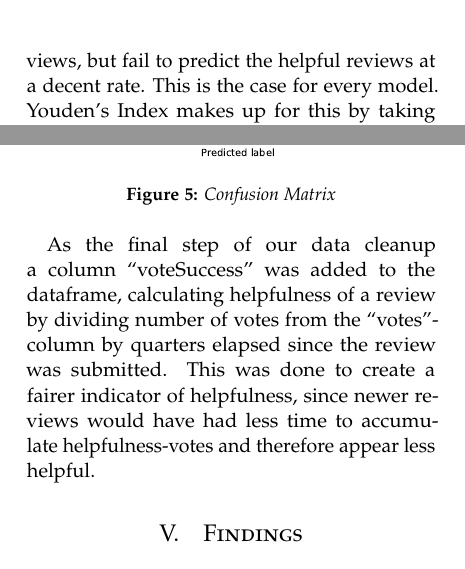
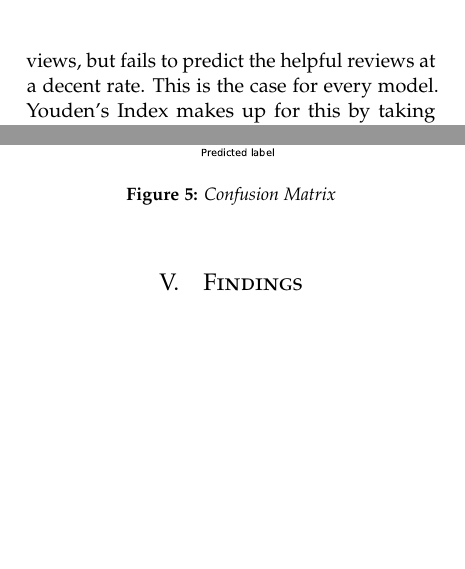
Before and after one commit to AndreasPB/aa-final-project-stuff, a LaTeX paper (report/report.tex): two parts of the columns of page 4 of 5, joined at a grey line, cut so that both start at the same text, the shorter picture padded with empty space. Compiled offline with pdfLaTeX.

```diff
--- a/report/report.tex
+++ b/report/report.tex
@@ -55,7 +55,7 @@
 \pagestyle{fancy} % All pages have headers and footers
 \fancyhead{} % Blank out the default header
 \fancyfoot{} % Blank out the default footer
-\fancyhead[C]{Running title $\bullet$ May 2016 $\bullet$ Vol. XXI, No. 1} % Custom header text
+\fancyhead[C]{Detecting Helpfulness in Amazon Reviews - \today} % Custom header text
 \fancyfoot[RO,LE]{\thepage} % Custom footer text
 
 \usepackage{titling} % Customizing the title section
@@ -228,7 +228,7 @@
 \subsection{Model Evaluation}
 To get a reliable estimate of how well the models are doing, we run all the predictions through our summary report-function, which consists of metrics such as accuracy, recall and f1-score, and a confusion matrix.
 
-As seen in the confusion matrix\ref{fig:confusion_matrix}, the model performs well at predicting the unhelpful reviews, but fail to predict the helpful reviews at a decent rate. This is the case for every model. Youden's Index makes up for this by taking chance into account and applying the same weight to both groups, measuring how well helpfulness was predicted in a review. Our Youden's Index scores have all been low since the models haven't been able to predict the helpful reviews at a rate higher than a third, which while being better than true randomness still is very low.
+As seen in the confusion matrix\ref{fig:confusion_matrix}, the model performs well at predicting the unhelpful reviews, but fails to predict the helpful reviews at a decent rate. This is the case for every model. Youden's Index makes up for this by taking chance into account and applying the same weight to both groups, measuring how well helpfulness was predicted in a review. Our Youden's Index scores have all been low since the models haven't been able to predict the helpful reviews at a rate higher than a third, which while being better than true randomness still is very low.
 
 \begin{figure}[h]
 	\centering
@@ -237,15 +237,14 @@
 	\label{fig:confusion_matrix}
 \end{figure}
 
-As the final step of our data cleanup a column “voteSuccess” was added to the dataframe, calculating helpfulness of a review by dividing number of votes from the “votes”-column by quarters elapsed since the review was submitted. This was done to create a fairer indicator of helpfulness, since newer reviews would have had less time to accumulate helpfulness-votes and therefore appear less helpful.
 
 %------------------------------------------------
 
 \section{Findings}
 
-Looking at our table of model test runs\ref{model_test_runs}, no model was fully able to predict, with any certainty, which reviews were helpful. The Count document-term matrix using an MLP classifier with the LBFGS algorithm on a neural network of 1 layer of 50 nodes, with a training-set size of 876132, reached the best performance, with a Youden’s Index of 0.25646. Comparatively, other classifiers did worse, with LinearSVC doing only slightly worse than LBFGS on smaller training-sets, and the Adam Solver MLP classifier doing slightly worse on bigger training-sets.
+Looking at our table of model test runs\ref{model_test_runs}, no model was fully able to predict, with any certainty, which reviews were helpful. The Count document-term matrix using an MLP classifier with the LBFGS algorithm on a neural network of 1 layer of 50 nodes, with a training-set size of 876132, reached the best performance, with a Youden’s Index of 0.25646. Comparatively, other classifiers did worse, with LinearSVC doing only slightly worse than LBFGS on smaller training-sets.
 
-When comparing the performance metrics of the models using different types of input data, Count or TF-IDF, Count did remarkably better. This could be interpreted as Count doing better when facing a classification problem, since some terms that would normally help distinguish between the two groups likely being suppressed by the IDF, removing valuable terms. Further examination is required to discover if this is the case, and if so, if another approach to parameterizing our dataset, like Bi-Normal Separation would perform better than Count.
+When comparing the performance metrics of the models using different types of input data, Count or TF-IDF, Count did remarkably better. This could be interpreted as Count doing better when facing a classification problem, since some terms that would normally help distinguish between the two groups likely being suppressed by the IDF, removing valuable terms. Further examination is required to discover if this is the case, and if so, if another approach to parameterizing our dataset, like Bi-Normal Separation\cite{bi-normalSeparation} would perform better than Count.
 
 Overall, our model was able to predict a helpful review in 1/3 of the cases, indicating that a more in-depth approach, possibly involving more features than the two currently provided, to training our model is required.
 
```
